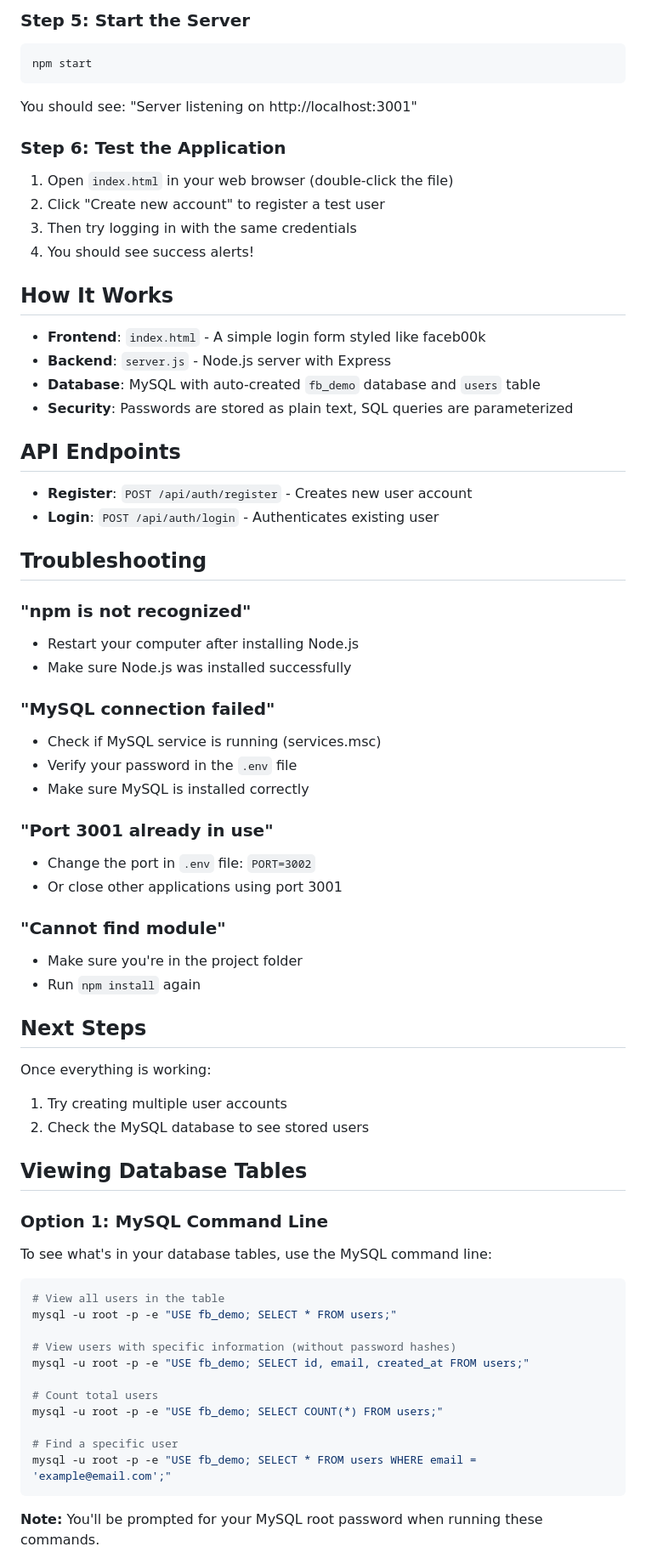
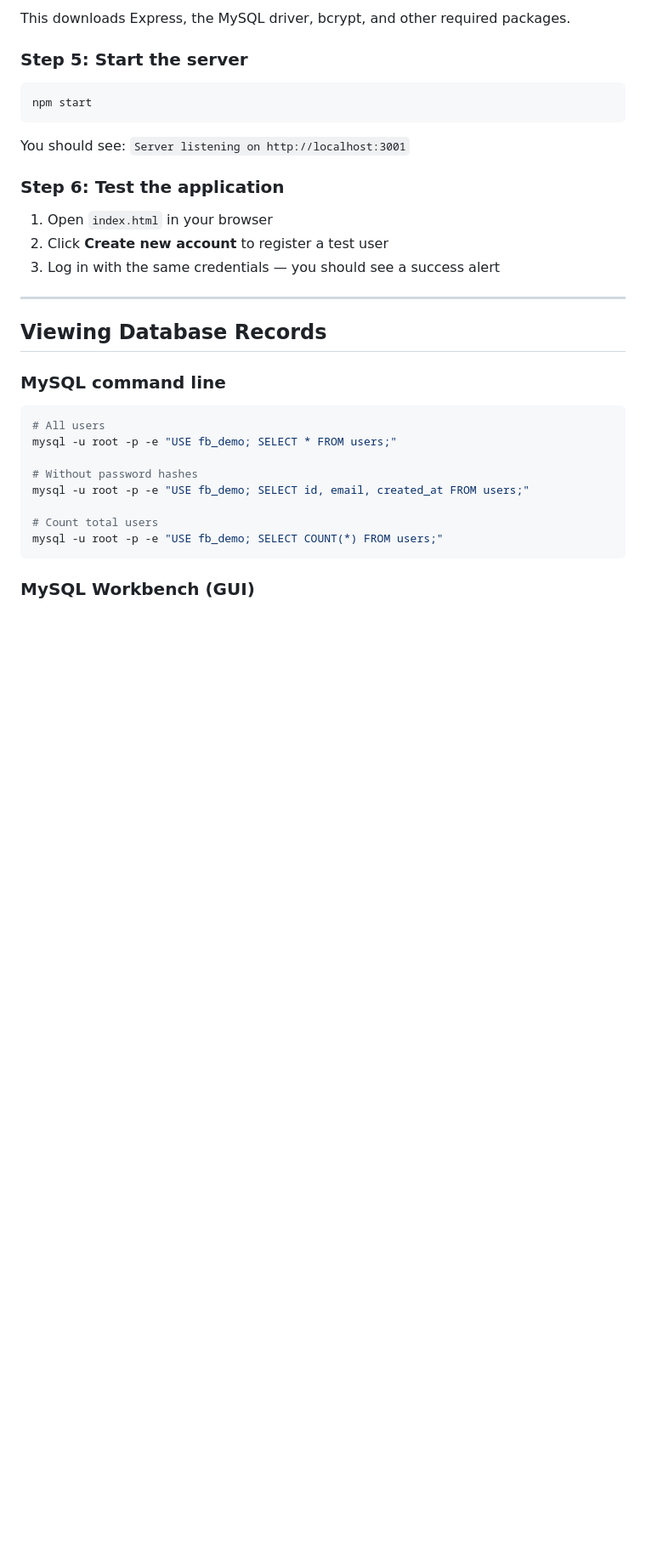
Before and after one commit to yarins0/faceb00k.com, a Markdown page: README.md, the part around one of its changes. Shown at 85% size. Rendered like a GitHub page; blank space fills up the shorter version.

````diff
--- a/README.md
+++ b/README.md
@@ -92,71 +97,36 @@ This will download all required packages (Express, MySQL driver, bcrypt, etc.)
 
-### Step 5: Start the Server
+This downloads Express, the MySQL driver, bcrypt, and other required packages.
+
+### Step 5: Start the server
+
 ```bash
 npm start
 ```
-You should see: "Server listening on http://localhost:3001"
 
-### Step 6: Test the Application
-1. Open `index.html` in your web browser (double-click the file)
-2. Click "Create new account" to register a test user
-3. Then try logging in with the same credentials
-4. You should see success alerts!
+You should see: `Server listening on http://localhost:3001`
 
-## How It Works
+### Step 6: Test the application
 
-- **Frontend**: `index.html` - A simple login form styled like faceb00k
-- **Backend**: `server.js` - Node.js server with Express
-- **Database**: MySQL with auto-created `fb_demo` database and `users` table
-- **Security**: Passwords are stored as plain text, SQL queries are parameterized
+1. Open `index.html` in your browser
+2. Click **Create new account** to register a test user
+3. Log in with the same credentials — you should see a success alert
 
-## API Endpoints
+---
 
-- **Register**: `POST /api/auth/register` - Creates new user account
-- **Login**: `POST /api/auth/login` - Authenticates existing user
+## Viewing Database Records
 
-## Troubleshooting
-
-### "npm is not recognized"
-- Restart your computer after installing Node.js
-- Make sure Node.js was installed successfully
-
-### "MySQL connection failed"
-- Check if MySQL service is running (services.msc)
-- Verify your password in the `.env` file
-- Make sure MySQL is installed correctly
-
-### "Port 3001 already in use"
-- Change the port in `.env` file: `PORT=3002`
-- Or close other applications using port 3001
-
-### "Cannot find module"
-- Make sure you're in the project folder
-- Run `npm install` again
-
-## Next Steps
-
-Once everything is working:
-1. Try creating multiple user accounts
-2. Check the MySQL database to see stored users
-
-## Viewing Database Tables
-
-### Option 1: MySQL Command Line
-To see what's in your database tables, use the MySQL command line:
+### MySQL command line
 
 ```bash
-# View all users in the table
+# All users
 mysql -u root -p -e "USE fb_demo; SELECT * FROM users;"
 
-# View users with specific information (without password hashes)
+# Without password hashes
 mysql -u root -p -e "USE fb_demo; SELECT id, email, created_at FROM users;"
 
 # Count total users
 mysql -u root -p -e "USE fb_demo; SELECT COUNT(*) FROM users;"
-
-# Find a specific user
-mysql -u root -p -e "USE fb_demo; SELECT * FROM users WHERE email = 'example@email.com';"
 ```
 
-**Note:** You'll be prompted for your MySQL root password when running these commands.
+### MySQL Workbench (GUI)
 
````
Also changed, not shown: other parts of README.md (+107 -114 lines).
